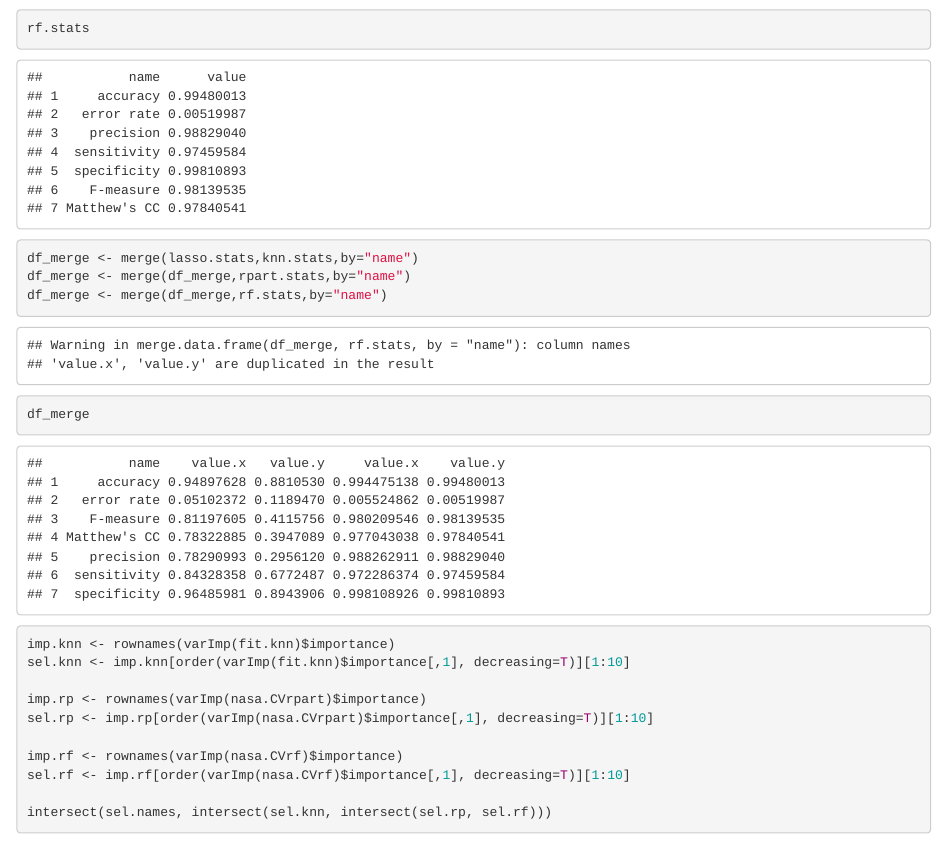
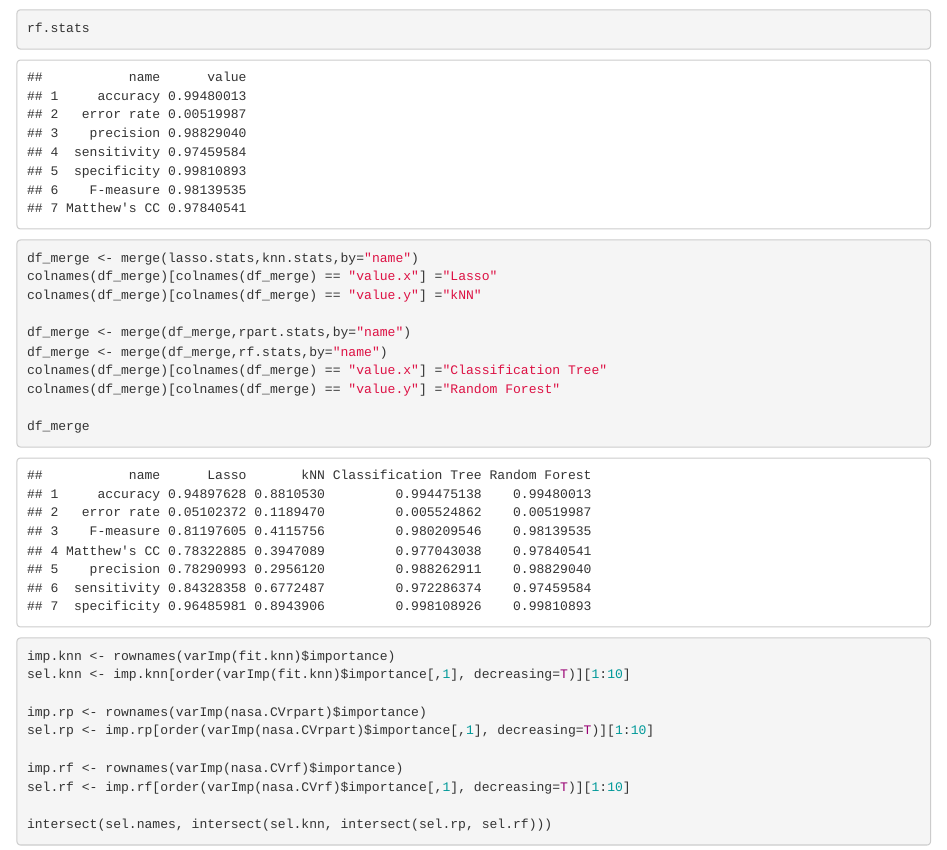
Before and after one commit to annikalin9/MATH-245-Project, an R Markdown document (Final/compiled.rmd): the page in a window 1100 px wide, from 10860 px down. Rendered offline with R 4.5, knitr and Pandoc, with nearby package versions; some code elsewhere in the file could not run offline; common packages that the code uses without loading them are loaded.

Commit message:
renamed stats comparison table

````diff
--- a/Final/compiled.Rmd
+++ b/Final/compiled.rmd
@@ -491,8 +491,14 @@ rpart.stats
 rf.stats
 
 df_merge <- merge(lasso.stats,knn.stats,by="name")
+colnames(df_merge)[colnames(df_merge) == "value.x"] ="Lasso"
+colnames(df_merge)[colnames(df_merge) == "value.y"] ="kNN"
+
 df_merge <- merge(df_merge,rpart.stats,by="name")
 df_merge <- merge(df_merge,rf.stats,by="name")
+colnames(df_merge)[colnames(df_merge) == "value.x"] ="Classification Tree"
+colnames(df_merge)[colnames(df_merge) == "value.y"] ="Random Forest"
+
 df_merge
 ```
 
````
